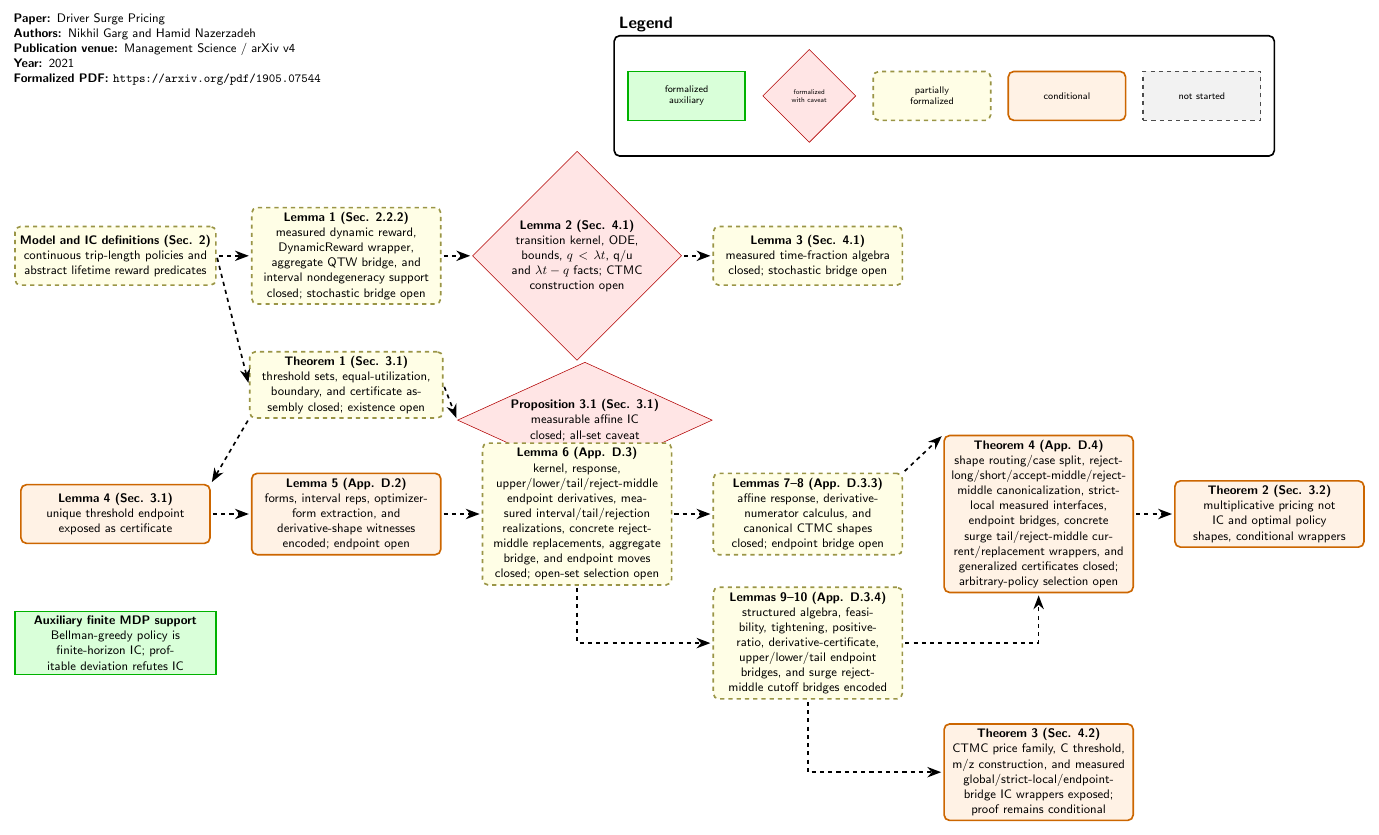
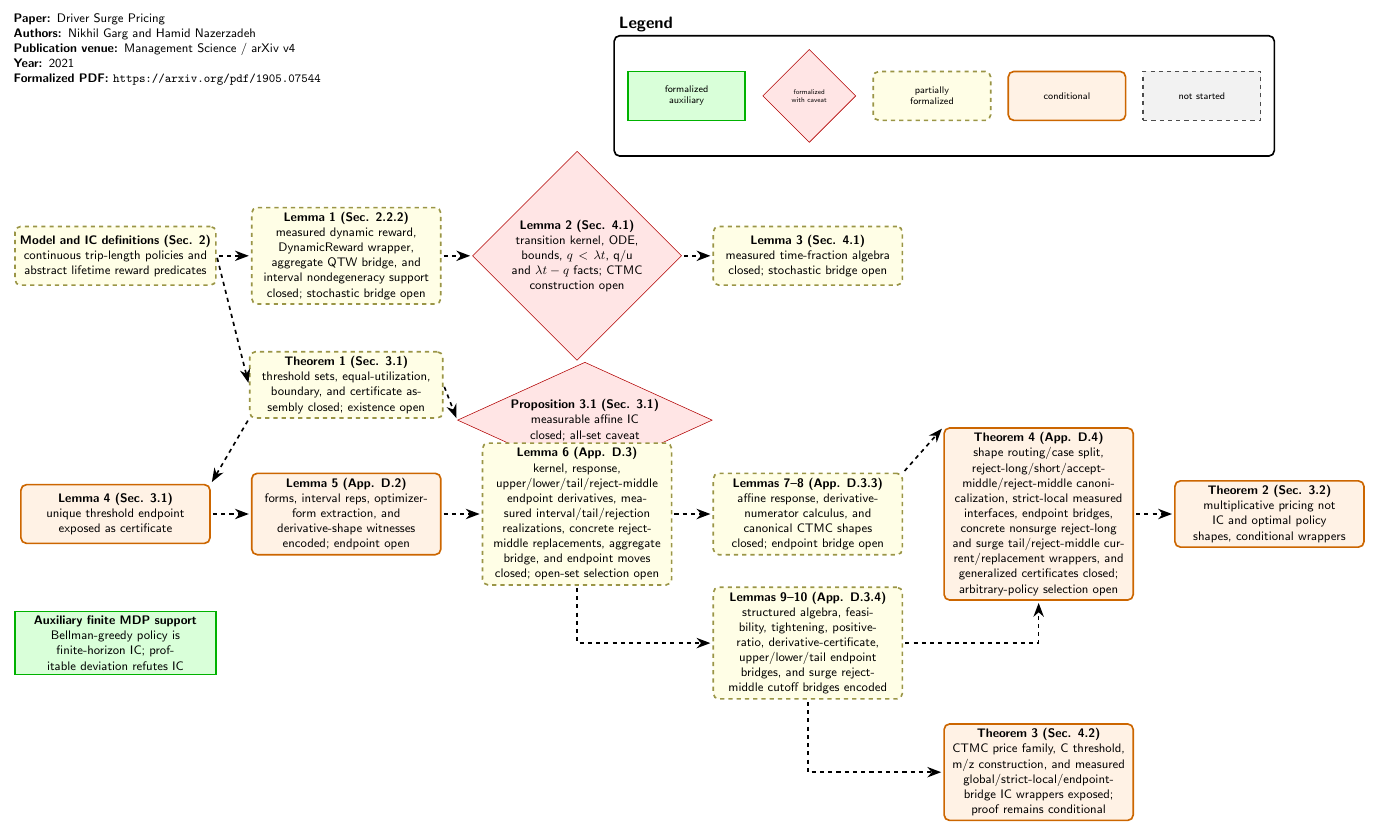
Before and after one commit to nikhgarg/EconCSLib, a LaTeX figure (papers/GN21DriverSurgePricing/DependencyDAG.tex): the whole page. Compiled offline with pdfLaTeX.

Commit message:
Add GN21 reject-long nondegeneracy wrappers

```diff
--- a/papers/GN21DriverSurgePricing/DependencyDAG.tex
+++ b/papers/GN21DriverSurgePricing/DependencyDAG.tex
@@ -75,7 +75,7 @@
 
 \node[dag_conditional, text width=4.6cm] (Thm4) at (23.6,-6.6) {
   \textbf{Theorem 4 (App. D.4)}\\
-  shape routing/case split, reject-long/short/accept-middle/reject-middle canonicalization, strict-local measured interfaces, endpoint bridges, concrete surge tail/reject-middle current/replacement wrappers, and generalized certificates closed; arbitrary-policy selection open
+  shape routing/case split, reject-long/short/accept-middle/reject-middle canonicalization, strict-local measured interfaces, endpoint bridges, concrete nonsurge reject-long and surge tail/reject-middle current/replacement wrappers, and generalized certificates closed; arbitrary-policy selection open
 };
 
 \node[dag_conditional, text width=4.6cm] (Thm2) at (29.5,-6.6) {
```
Also changed, not shown: papers/GN21DriverSurgePricing/README.md, 1 other file.
